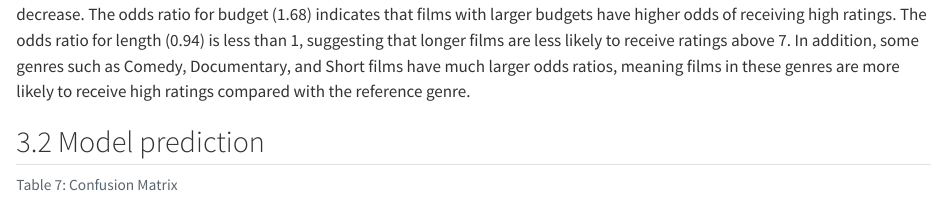
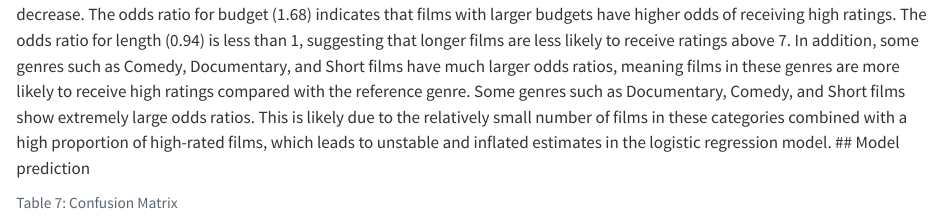
Before and after one commit to Janet180112/DAS-Group-09, a Quarto document (Group_09_Analysis.qmd): the page in a window 1100 px wide, from 4160 px down. Rendered offline with R 4.5, knitr and Pandoc in place of Quarto, with nearby package versions; some code elsewhere in the file could not run offline.

Commit message:
Update Group_09_Analysis.qmd

````diff
--- a/Group_09_Analysis.qmd
+++ b/Group_09_Analysis.qmd
@@ -376,7 +376,7 @@ odds_table %>%
 ```
 An odds ratio greater than 1 indicates an increase in the odds of receiving a high rating, while a value less than 1 indicates a decrease. The odds ratio for budget (1.68) indicates that films with larger budgets have higher odds of receiving high ratings. The odds ratio for length (0.94) is less than 1, suggesting that longer films are less likely to receive ratings above 7.
 In addition, some genres such as Comedy, Documentary, and Short films have much larger odds ratios, meaning films in these genres are more likely to receive high ratings compared with the reference genre.
-
+Some genres such as Documentary, Comedy, and Short films show extremely large odds ratios. This is likely due to the relatively small number of films in these categories combined with a high proportion of high-rated films, which leads to unstable and inflated estimates in the logistic regression model.
 ## Model prediction
 ```{r}
 #| echo: false
````
